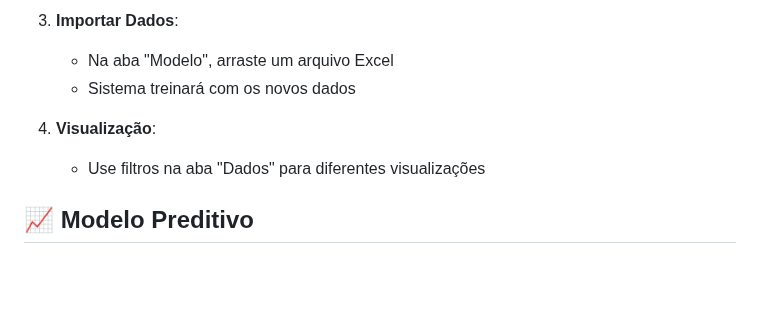
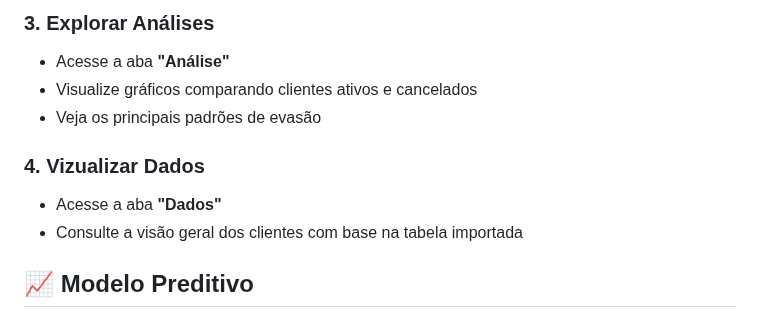
Before and after one commit to avrilstihler/RetainFit, a Markdown page: README.md, the part around one of its changes. Drawn GitHub-style; blank space fills up the shorter version.

```diff
--- a/README.md
+++ b/README.md
@@ -66,10 +69,14 @@
 
-3. **Importar Dados**:
-   - Na aba "Modelo", arraste um arquivo Excel
-   - Sistema treinará com os novos dados
+### 3. Explorar Análises
+- Acesse a aba **"Análise"**
+- Visualize gráficos comparando clientes ativos e cancelados
+- Veja os principais padrões de evasão
 
-4. **Visualização**:
-   - Use filtros na aba "Dados" para diferentes visualizações
+### 4. Vizualizar Dados
+- Acesse a aba **"Dados"**
+- Consulte a visão geral dos clientes com base na tabela importada
+
+
 
 ## 📈 Modelo Preditivo
 
```
Also changed, not shown: other parts of README.md (+33 -30 lines).
